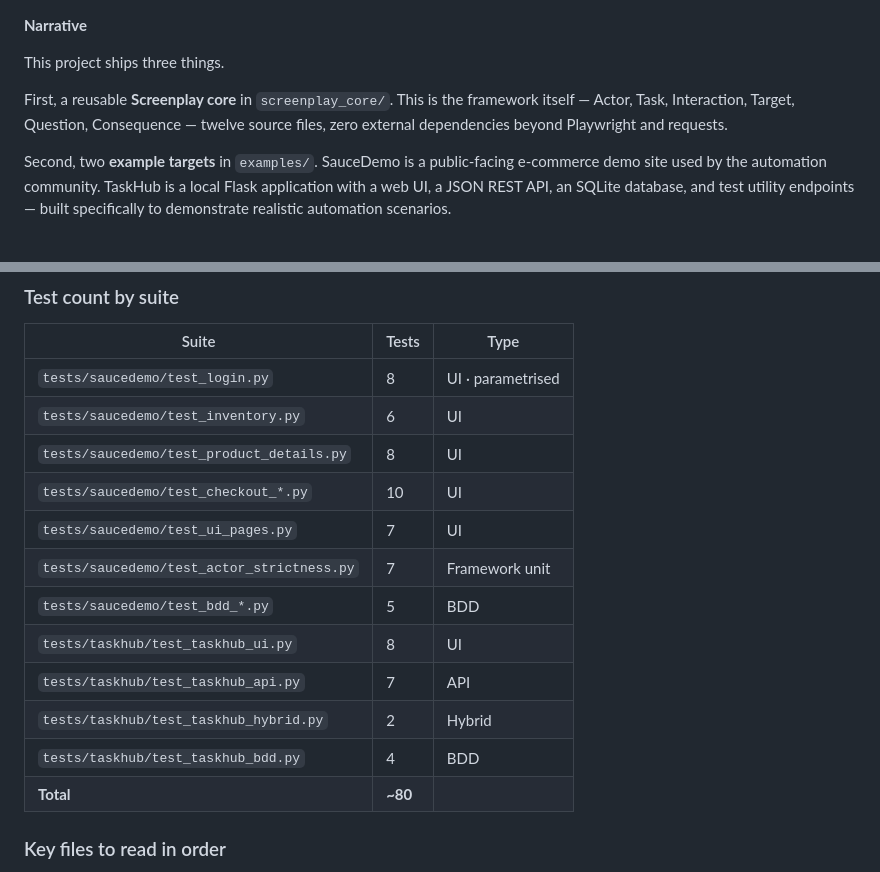
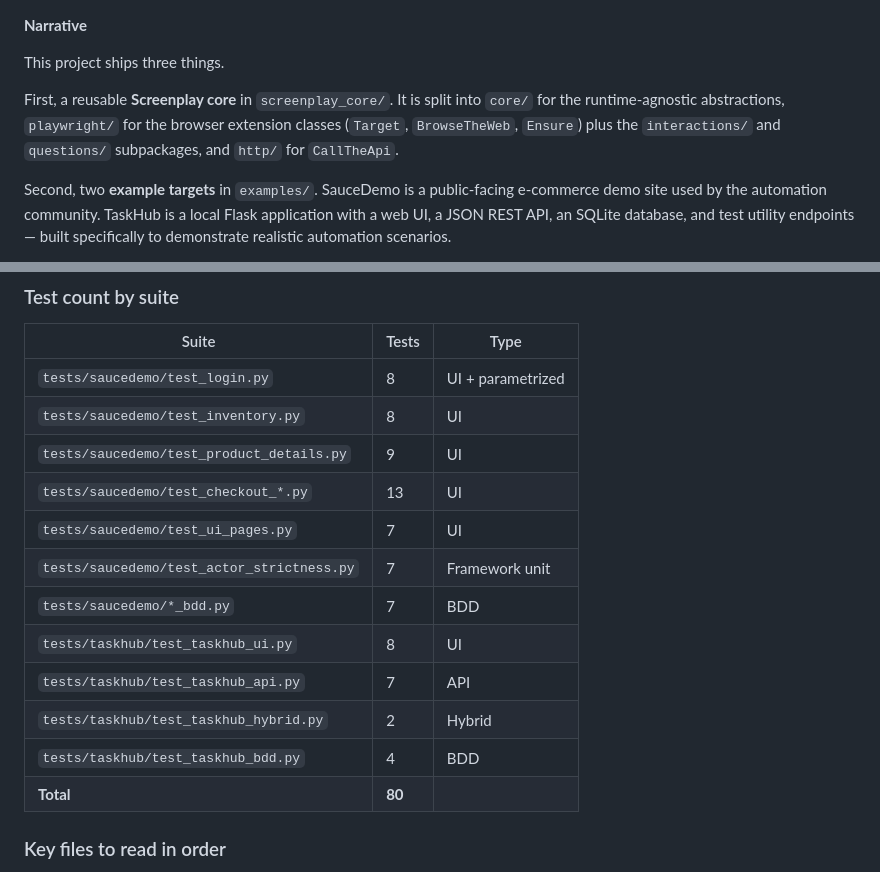
Before and after one commit to stansiris/playwright-pytest-screenplay-framework, a Markdown page: docs/presentation.md, 2 parts joined by grey strips. Rendered like a GitHub page.

Commit message:
docs: clarify module split and refresh counts

```diff
--- a/docs/presentation.md
+++ b/docs/presentation.md
@@ -98,7 +98,7 @@ On top of a reusable framework core.
 
 This project ships three things.
 
-First, a reusable **Screenplay core** in `screenplay_core/`. This is the framework itself — Actor, Task, Interaction, Target, Question, Consequence — twelve source files, zero external dependencies beyond Playwright and requests.
+First, a reusable **Screenplay core** in `screenplay_core/`. It is split into `core/` for the runtime-agnostic abstractions, `playwright/` for the browser extension classes (`Target`, `BrowseTheWeb`, `Ensure`) plus the `interactions/` and `questions/` subpackages, and `http/` for `CallTheApi`.
 
 Second, two **example targets** in `examples/`. SauceDemo is a public-facing e-commerce demo site used by the automation community. TaskHub is a local Flask application with a web UI, a JSON REST API, an SQLite database, and test utility endpoints — built specifically to demonstrate realistic automation scenarios.
 
@@ -562,18 +562,18 @@ flowchart TB
 
 | Suite | Tests | Type |
 |---|---|---|
-| `tests/saucedemo/test_login.py` | 8 | UI · parametrised |
-| `tests/saucedemo/test_inventory.py` | 6 | UI |
-| `tests/saucedemo/test_product_details.py` | 8 | UI |
-| `tests/saucedemo/test_checkout_*.py` | 10 | UI |
+| `tests/saucedemo/test_login.py` | 8 | UI + parametrized |
+| `tests/saucedemo/test_inventory.py` | 8 | UI |
+| `tests/saucedemo/test_product_details.py` | 9 | UI |
+| `tests/saucedemo/test_checkout_*.py` | 13 | UI |
 | `tests/saucedemo/test_ui_pages.py` | 7 | UI |
 | `tests/saucedemo/test_actor_strictness.py` | 7 | Framework unit |
-| `tests/saucedemo/test_bdd_*.py` | 5 | BDD |
+| `tests/saucedemo/*_bdd.py` | 7 | BDD |
 | `tests/taskhub/test_taskhub_ui.py` | 8 | UI |
 | `tests/taskhub/test_taskhub_api.py` | 7 | API |
 | `tests/taskhub/test_taskhub_hybrid.py` | 2 | Hybrid |
 | `tests/taskhub/test_taskhub_bdd.py` | 4 | BDD |
-| **Total** | **~80** | |
+| **Total** | **80** | |
 
 ### Key files to read in order
 
```
Also changed, not shown: README.md (+1 -1 lines), docs/get_started.md (+1 -1 lines).
